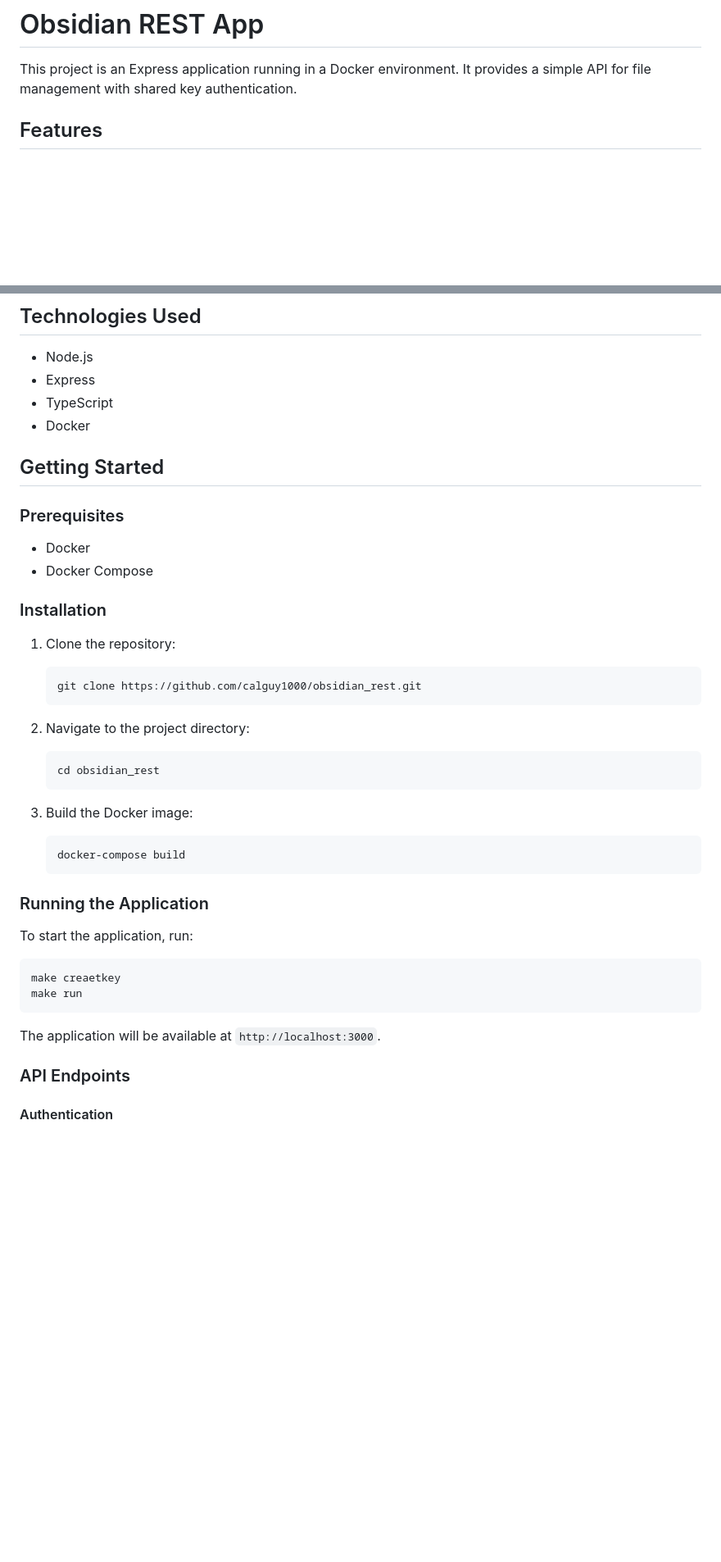
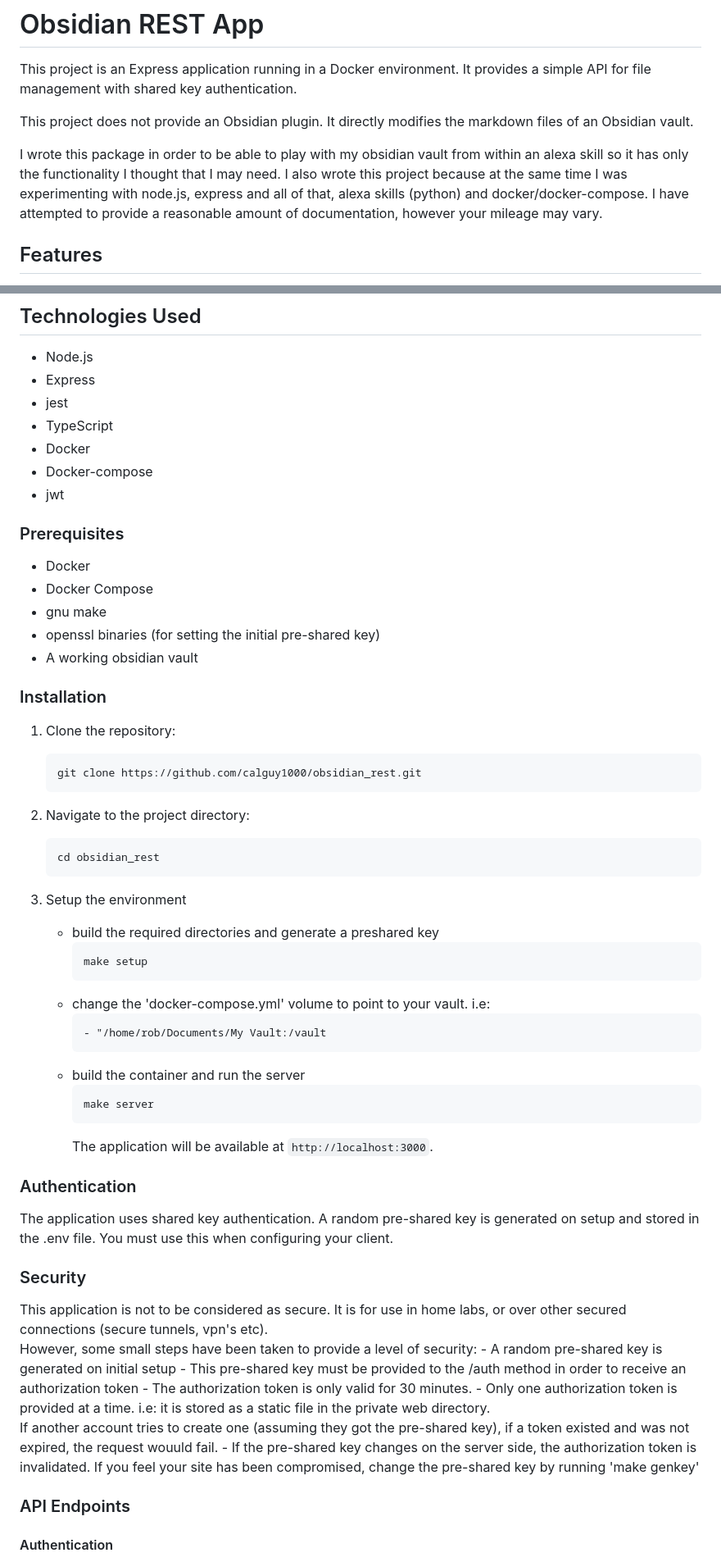
Before and after one commit to calguy1000/obsidian_rest, a Markdown page: README.md, 2 parts joined by grey strips. Shown: that part at 82% size. Rendered like a GitHub page; blank space fills up the shorter version.

Commit message:
more docs.

````diff
--- a/README.md
+++ b/README.md
@@ -1,6 +1,11 @@
 # Obsidian REST App
 
 This project is an Express application running in a Docker environment. It provides a simple API for file management with shared key authentication.
+
+This project does not provide an Obsidian plugin.  It directly modifies the markdown files of an Obsidian vault.
+
+I wrote this package in order to be able to play with my obsidian vault from within an alexa skill so it has only the functionality I thought that I may need.  I also wrote this project because at the same time I was experimenting with node.js, express and all of that, alexa skills (python) and
+docker/docker-compose.  I have attempted to provide a reasonable amount of documentation, however your mileage may vary.
 
 ## Features
 
@@ -15,15 +20,19 @@ This project is an Express application running in a Docker environment. It provi
 
 - Node.js
 - Express
+- jest
 - TypeScript
 - Docker
-
-## Getting Started
+- Docker-compose
+- jwt
 
 ### Prerequisites
 
 - Docker
 - Docker Compose
+- gnu make
+- openssl binaries (for setting the initial pre-shared key)
+- A working obsidian vault
 
 ### Installation
 
@@ -39,22 +48,38 @@ This project is an Express application running in a Docker environment. It provi
    cd obsidian_rest
    ```
 
-3. Build the Docker image:
+3. Setup the environment
 
-   ```
-   docker-compose build
-   ```
+    - build the required directories and generate a preshared key
+      ```
+      make setup
+      ```
+    - change the  'docker-compose.yml' volume to point to your vault.  i.e:
+      ```
+      - "/home/rob/Documents/My Vault:/vault
+      ```
+    - build the container and run the server
+      ```
+      make server
+      ```
+        The application will be available at `http://localhost:3000`.
 
-### Running the Application
+### Authentication
 
-To start the application, run:
+The application uses shared key authentication. A random pre-shared key is generated on setup and stored in the .env file.  You must use this when configuring your client.
 
-```
-make creaetkey
-make run
-```
+### Security
 
-The application will be available at `http://localhost:3000`.
+This application is not to be considered as secure.  It is for use in home labs, or over other secured connections (secure tunnels, vpn's etc).
+However, some small steps have been taken to provide a level of security:
+    - A random pre-shared key is generated on initial setup
+    - This pre-shared key must be provided to the /auth method in order to receive an authorization token
+    - The authorization token is only valid for 30 minutes.
+    - Only one authorization token is provided at a time.  i.e: it is stored as a static file in the private web directory.
+      If another account tries to create one (assuming they got the pre-shared key), if a token existed and was not expired,
+      the request wouuld fail.
+    - If the pre-shared key changes on the server side, the authorization token is invalidated.  If you feel your site has been
+      compromised, change the pre-shared key by running 'make genkey'
 
 ### API Endpoints
 
````
Also changed, not shown: other parts of README.md (+0 -4 lines).
